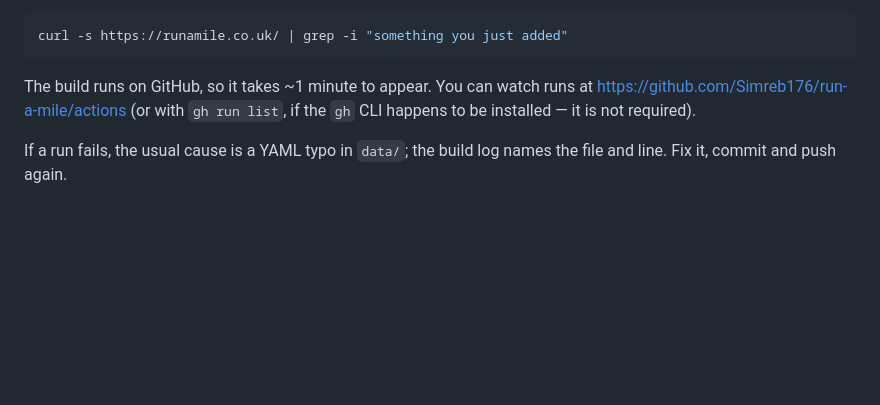
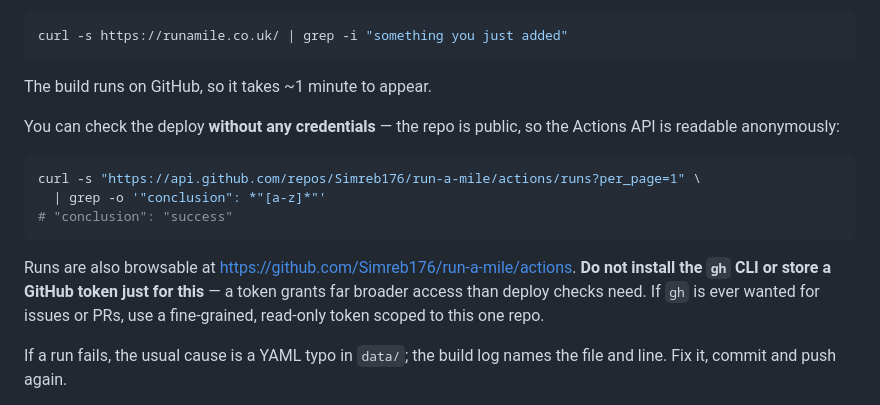
Before and after one commit to Simreb176/run-a-mile, a Markdown page: AGENTS.md, the part around the change. GitHub-like rendering; blank space fills up the shorter version.

Commit message:
AGENTS.md: document credential-free deploy checks and why not to install gh

````diff
--- a/AGENTS.md
+++ b/AGENTS.md
@@ -72,9 +72,21 @@ it a moment and fetch the live page, then check that your change is present:
 curl -s https://runamile.co.uk/ | grep -i "something you just added"
 ```
 
-The build runs on GitHub, so it takes ~1 minute to appear. You can watch runs
-at https://github.com/Simreb176/run-a-mile/actions (or with `gh run list`, if
-the `gh` CLI happens to be installed — it is not required).
+The build runs on GitHub, so it takes ~1 minute to appear.
+
+You can check the deploy **without any credentials** — the repo is public, so
+the Actions API is readable anonymously:
+
+```bash
+curl -s "https://api.github.com/repos/Simreb176/run-a-mile/actions/runs?per_page=1" \
+  | grep -o '"conclusion": *"[a-z]*"'
+# "conclusion": "success"
+```
+
+Runs are also browsable at https://github.com/Simreb176/run-a-mile/actions.
+**Do not install the `gh` CLI or store a GitHub token just for this** — a token
+grants far broader access than deploy checks need. If `gh` is ever wanted for
+issues or PRs, use a fine-grained, read-only token scoped to this one repo.
 
 If a run fails, the usual cause is a YAML typo in `data/`; the build log names
 the file and line. Fix it, commit and push again.
````
